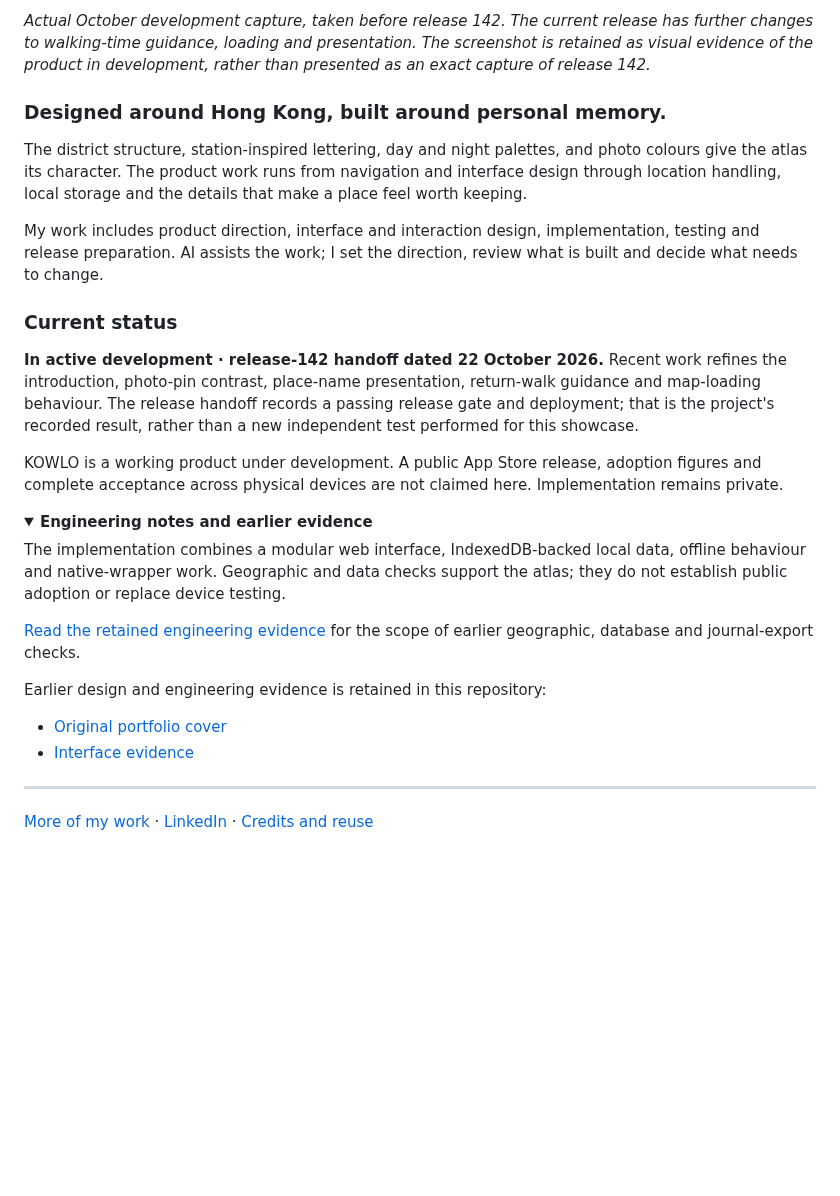
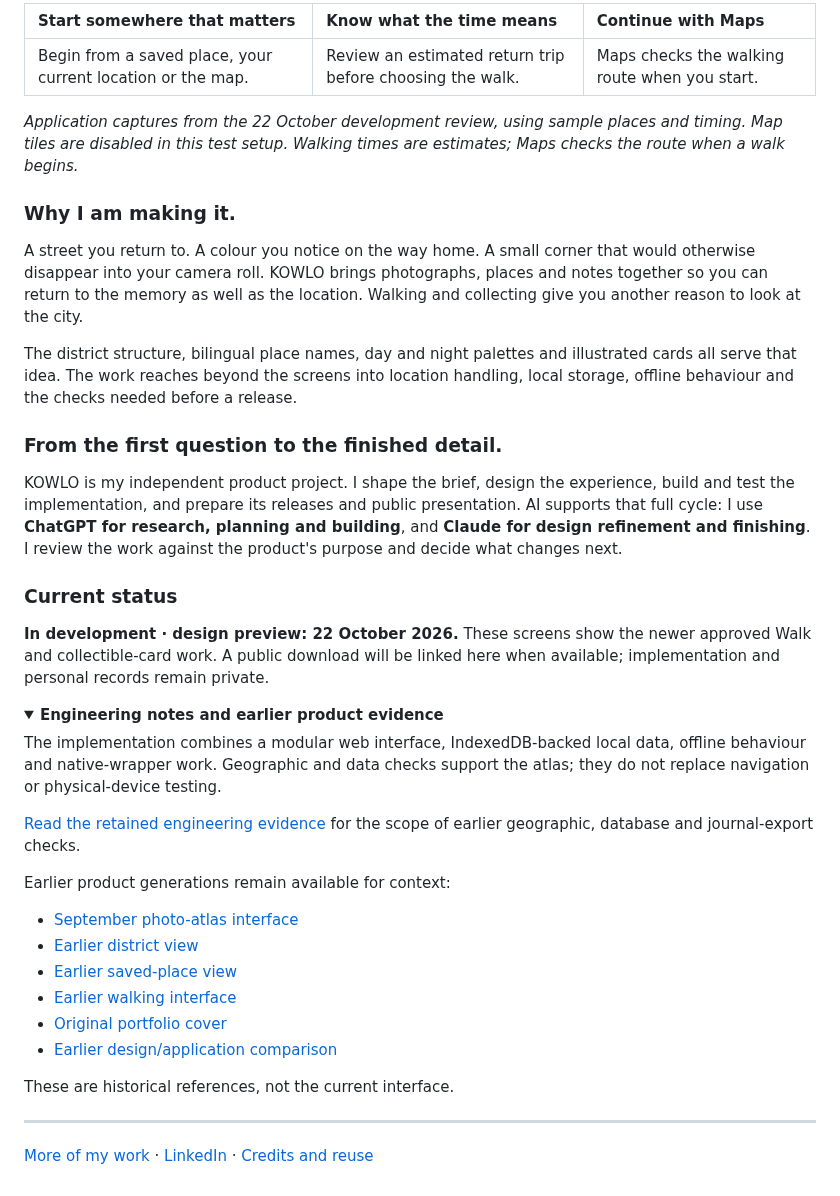
Before and after one commit to EricEremos/kowlo-showcase, a Markdown page: README.md, the part around one of its changes. GitHub-like rendering; folded sections open; blank space fills up the shorter version.

```diff
--- a/README.md
+++ b/README.md
@@ -33,30 +28,42 @@ The current development version adds a personal walking flow: choose a starting
 </p>
 
-*Actual October development capture, taken before release 142. The current release has further changes to walking-time guidance, loading and presentation. The screenshot is retained as visual evidence of the product in development, rather than presented as an exact capture of release 142.*
+| Start somewhere that matters | Know what the time means | Continue with Maps |
+| :--- | :--- | :--- |
+| Begin from a saved place, your current location or the map. | Review an estimated return trip before choosing the walk. | Maps checks the walking route when you start. |
 
-### Designed around Hong Kong, built around personal memory.
+*Application captures from the 22 October development review, using sample places and timing. Map tiles are disabled in this test setup. Walking times are estimates; Maps checks the route when a walk begins.*
 
-The district structure, station-inspired lettering, day and night palettes, and photo colours give the atlas its character. The product work runs from navigation and interface design through location handling, local storage and the details that make a place feel worth keeping.
+### Why I am making it.
 
-My work includes product direction, interface and interaction design, implementation, testing and release preparation. AI assists the work; I set the direction, review what is built and decide what needs to change.
+A street you return to. A colour you notice on the way home. A small corner that would otherwise disappear into your camera roll. KOWLO brings photographs, places and notes together so you can return to the memory as well as the location. Walking and collecting give you another reason to look at the city.
+
+The district structure, bilingual place names, day and night palettes and illustrated cards all serve that idea. The work reaches beyond the screens into location handling, local storage, offline behaviour and the checks needed before a release.
+
+### From the first question to the finished detail.
+
+KOWLO is my independent product project. I shape the brief, design the experience, build and test the implementation, and prepare its releases and public presentation. AI supports that full cycle: I use **ChatGPT for research, planning and building**, and **Claude for design refinement and finishing**. I review the work against the product's purpose and decide what changes next.
 
 ### Current status
 
-**In active development · release-142 handoff dated 22 October 2026.** Recent work refines the introduction, photo-pin contrast, place-name presentation, return-walk guidance and map-loading behaviour. The release handoff records a passing release gate and deployment; that is the project's recorded result, rather than a new independent test performed for this showcase.
-
-KOWLO is a working product under development. A public App Store release, adoption figures and complete acceptance across physical devices are not claimed here. Implementation remains private.
+**In development · design preview: 22 October 2026.** These screens show the newer approved Walk and collectible-card work. A public download will be linked here when available; implementation and personal records remain private.
 
 <details>
-<summary><strong>Engineering notes and earlier evidence</strong></summary>
+<summary><strong>Engineering notes and earlier product evidence</strong></summary>
 
-The implementation combines a modular web interface, IndexedDB-backed local data, offline behaviour and native-wrapper work. Geographic and data checks support the atlas; they do not establish public adoption or replace device testing.
+The implementation combines a modular web interface, IndexedDB-backed local data, offline behaviour and native-wrapper work. Geographic and data checks support the atlas; they do not replace navigation or physical-device testing.
 
 [Read the retained engineering evidence](docs/engineering-evidence.md) for the scope of earlier geographic, database and journal-export checks.
 
-Earlier design and engineering evidence is retained in this repository:
+Earlier product generations remain available for context:
 
+- [September photo-atlas interface](assets/app-atlas-night.jpg)
+- [Earlier district view](assets/app-district.jpg)
+- [Earlier saved-place view](assets/app-place.jpg)
+- [Earlier walking interface](assets/walk-light.png)
 - [Original portfolio cover](assets/portfolio-cover.png)
-- [Interface evidence](assets/interface-evidence.jpg)
+- [Earlier design/application comparison](assets/interface-evidence.jpg)
+
+These are historical references, not the current interface.
 
 </details>
 
```
Also changed, not shown: other parts of README.md (+14 -19 lines), CREDITS.md (+2 -0 lines), assets/card-lantau-20261022.png (added), assets/walk-budget-20261022.png (added), assets/walk-start-20261022.png (added).
